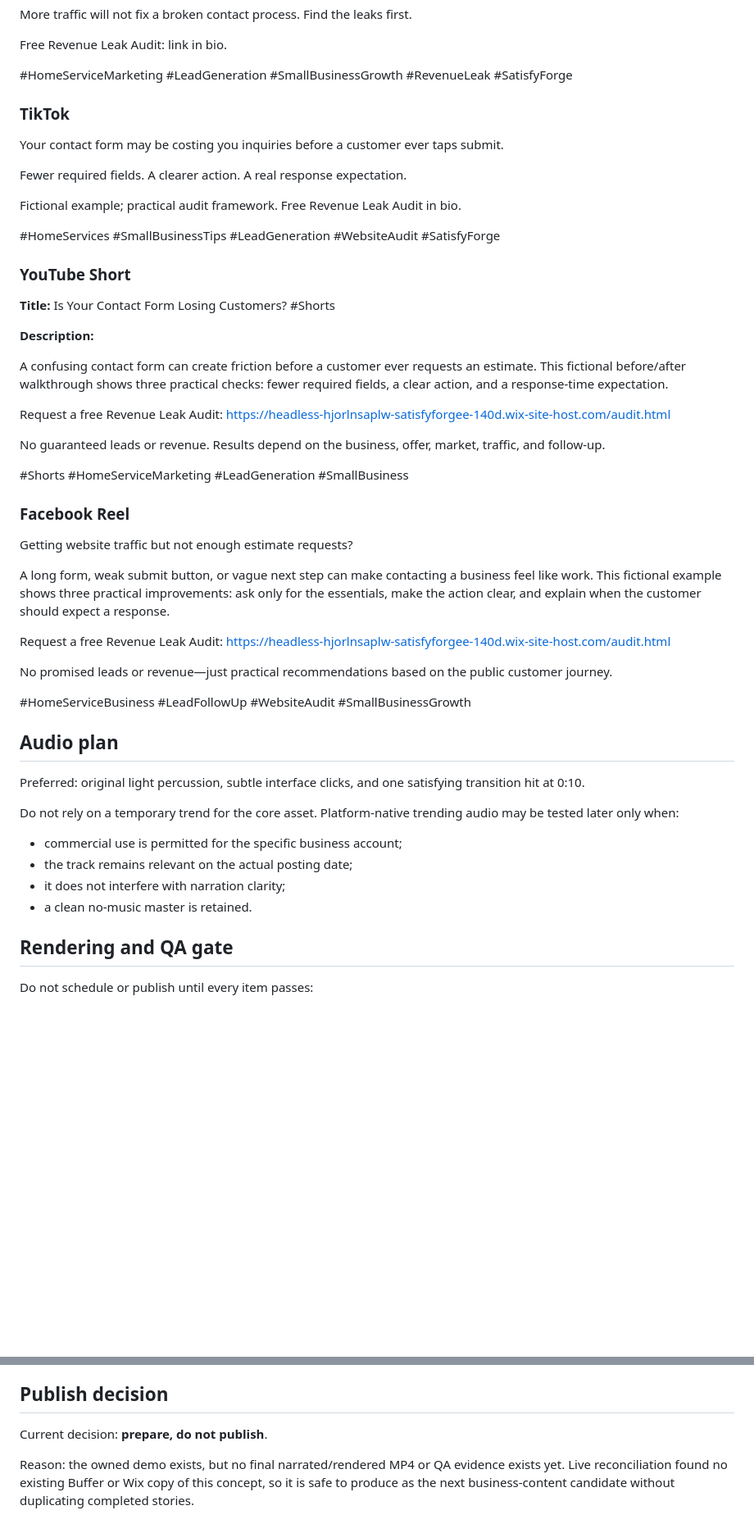
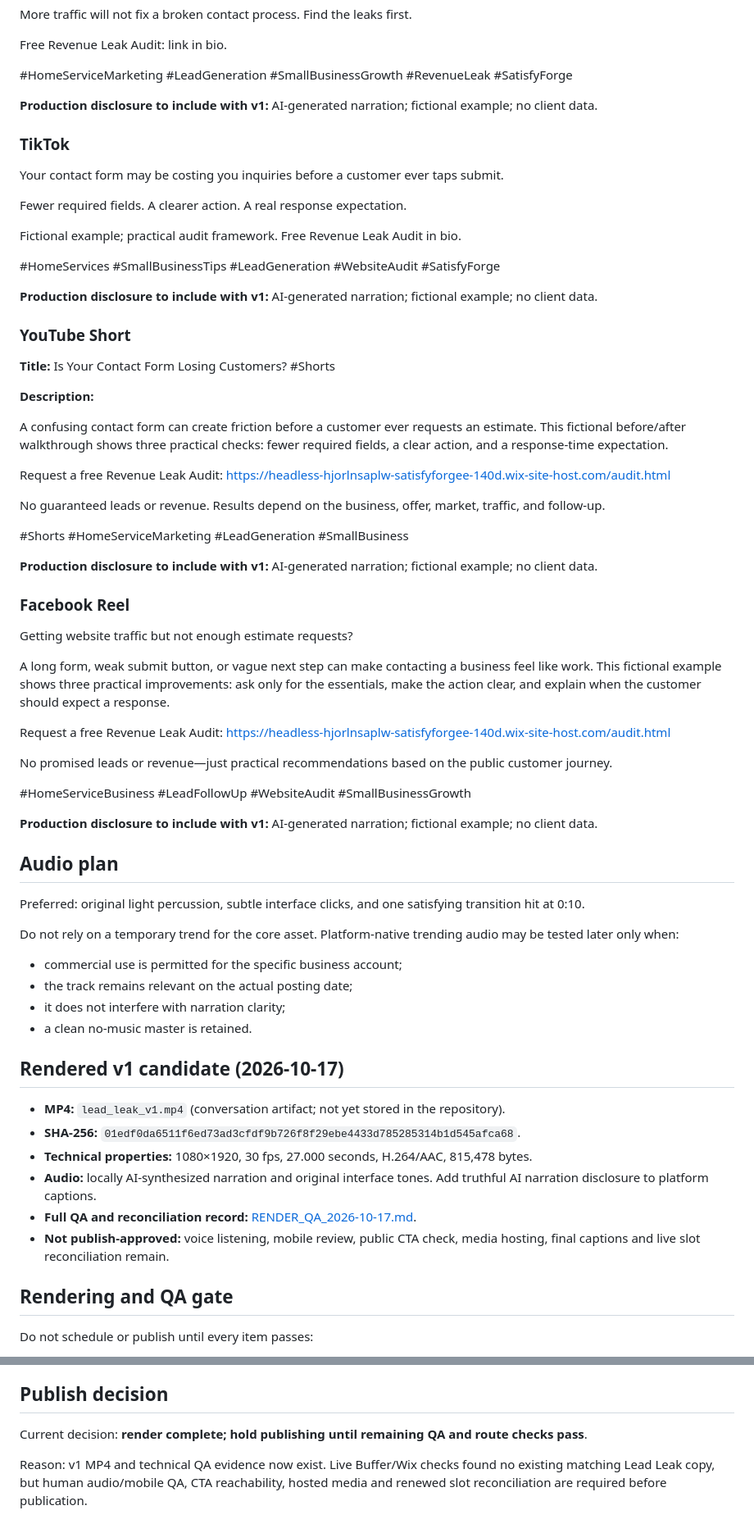
Before and after one commit to satisfyforgee-beep/satisfyforge-labs, a Markdown page: content/lead-leak-walkthrough/PRODUCTION_PACKET.md, 2 parts joined by grey strips. Shown at 82% size. GitHub-like rendering; blank space fills up the shorter version.

Commit message:
Update Lead Leak production packet with rendered v1 and remaining QA gates

```diff
--- a/content/lead-leak-walkthrough/PRODUCTION_PACKET.md
+++ b/content/lead-leak-walkthrough/PRODUCTION_PACKET.md
@@ -112,6 +112,9 @@ Free Revenue Leak Audit: link in bio.
 
 #HomeServiceMarketing #LeadGeneration #SmallBusinessGrowth #RevenueLeak #SatisfyForge
 
+
+**Production disclosure to include with v1:** AI-generated narration; fictional example; no client data.
+
 ### TikTok
 
 Your contact form may be costing you inquiries before a customer ever taps submit.
@@ -121,6 +124,9 @@ Fewer required fields. A clearer action. A real response expectation.
 Fictional example; practical audit framework. Free Revenue Leak Audit in bio.
 
 #HomeServices #SmallBusinessTips #LeadGeneration #WebsiteAudit #SatisfyForge
+
+
+**Production disclosure to include with v1:** AI-generated narration; fictional example; no client data.
 
 ### YouTube Short
 
@@ -137,6 +143,9 @@ No guaranteed leads or revenue. Results depend on the business, offer, market, t
 
 #Shorts #HomeServiceMarketing #LeadGeneration #SmallBusiness
 
+
+**Production disclosure to include with v1:** AI-generated narration; fictional example; no client data.
+
 ### Facebook Reel
 
 Getting website traffic but not enough estimate requests?
@@ -150,6 +159,9 @@ No promised leads or revenue—just practical recommendations based on the publi
 
 #HomeServiceBusiness #LeadFollowUp #WebsiteAudit #SmallBusinessGrowth
 
+
+**Production disclosure to include with v1:** AI-generated narration; fictional example; no client data.
+
 ## Audio plan
 
 Preferred: original light percussion, subtle interface clicks, and one satisfying transition hit at 0:10.
@@ -160,6 +172,15 @@ Do not rely on a temporary trend for the core asset. Platform-native trending au
 - the track remains relevant on the actual posting date;
 - it does not interfere with narration clarity;
 - a clean no-music master is retained.
+
+## Rendered v1 candidate (2026-10-17)
+
+- **MP4:** `lead_leak_v1.mp4` (conversation artifact; not yet stored in the repository).
+- **SHA-256:** `01edf0da6511f6ed73ad3cfdf9b726f8f29ebe4433d785285314b1d545afca68`.
+- **Technical properties:** 1080×1920, 30 fps, 27.000 seconds, H.264/AAC, 815,478 bytes.
+- **Audio:** locally AI-synthesized narration and original interface tones. Add truthful AI narration disclosure to platform captions.
+- **Full QA and reconciliation record:** [RENDER_QA_2026-10-17.md](./RENDER_QA_2026-10-17.md).
+- **Not publish-approved:** voice listening, mobile review, public CTA check, media hosting, final captions and live slot reconciliation remain.
 
 ## Rendering and QA gate
 
@@ -198,6 +219,6 @@ Do not infer revenue from views or clicks. The revenue signal is a qualified req
 
 ## Publish decision
 
-Current decision: **prepare, do not publish**.
+Current decision: **render complete; hold publishing until remaining QA and route checks pass**.
 
-Reason: the owned demo exists, but no final narrated/rendered MP4 or QA evidence exists yet. Live reconciliation found no existing Buffer or Wix copy of this concept, so it is safe to produce as the next business-content candidate without duplicating completed stories.
+Reason: v1 MP4 and technical QA evidence now exist. Live Buffer/Wix checks found no existing matching Lead Leak copy, but human audio/mobile QA, CTA reachability, hosted media and renewed slot reconciliation are required before publication.
```
Also changed, not shown: other parts of content/lead-leak-walkthrough/PRODUCTION_PACKET.md (+1 -1 lines).
